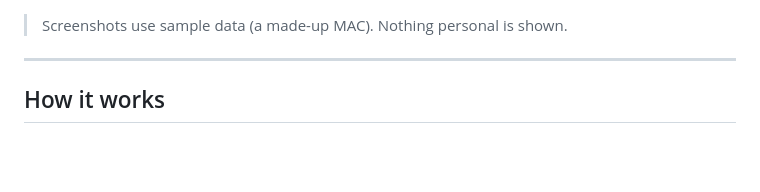
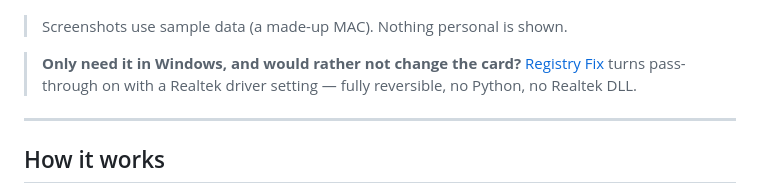
Before and after one commit to loglux/realtek-mac-passthrough, a Markdown page: README.md, the part around the change. Rendered like a GitHub page; blank space fills up the shorter version.

```diff
--- a/README.md
+++ b/README.md
@@ -21,6 +21,9 @@ The good news is that RtlPassthru can burn it in.
 | ![Not supported](docs/img/01-not-supported.png) | ![Supported](docs/img/02-supported.png) |
 
 > Screenshots use sample data (a made-up MAC). Nothing personal is shown.
+
+> **Only need it in Windows, and would rather not change the card?** [Registry Fix](registry-fix/README.md)
+> turns pass-through on with a Realtek driver setting — fully reversible, no Python, no Realtek DLL.
 
 ---
 
```
Also changed, not shown: registry-fix/README.md (added, +57 -0 lines), registry-fix/img/bios-off.png (added), registry-fix/img/preview.png (added), registry-fix/img/works-fix.png (added), 2 other files.
